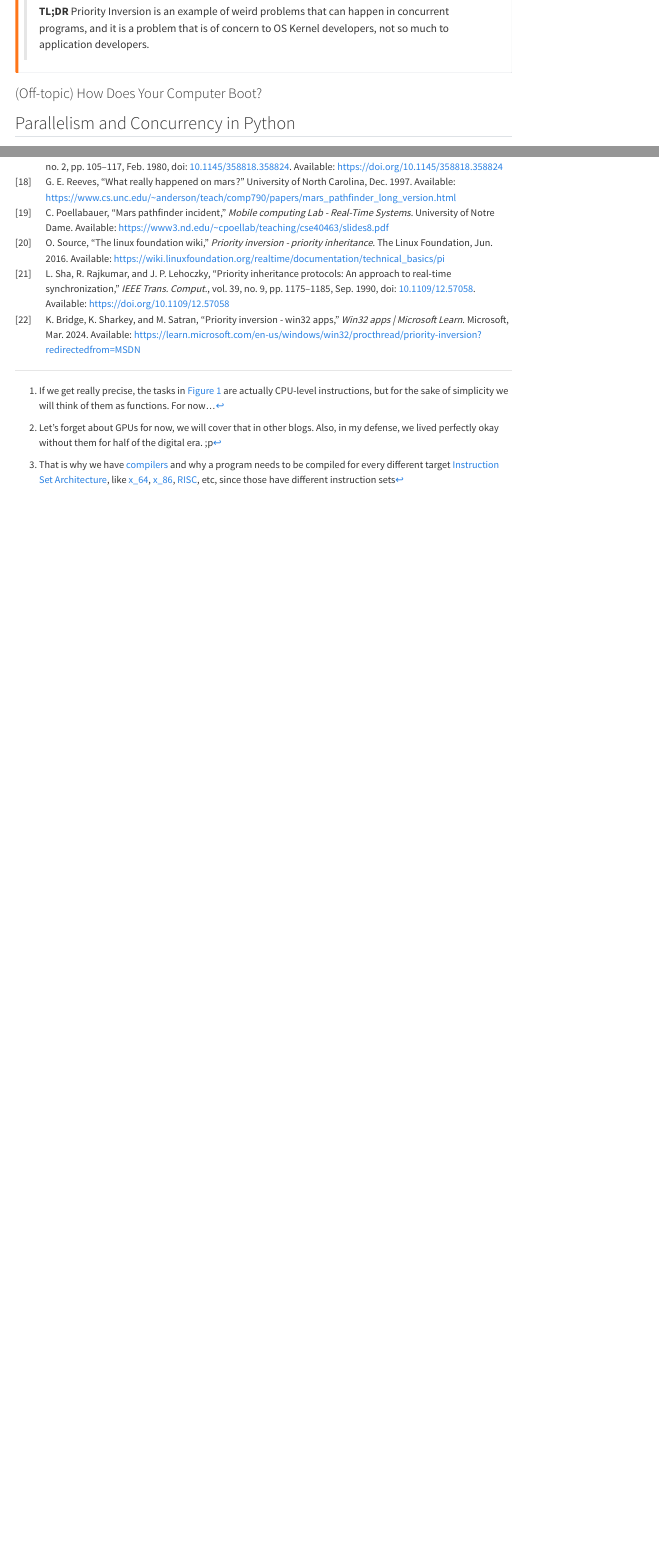
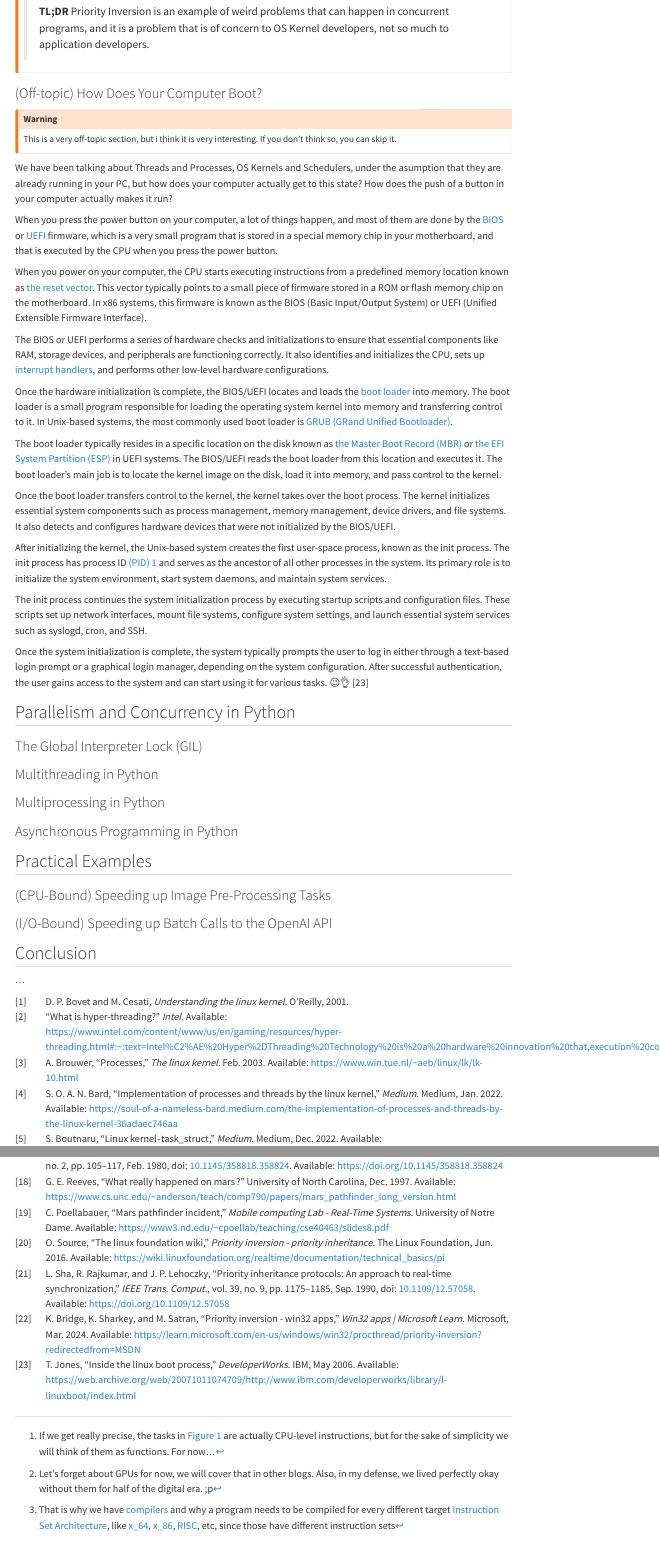
Before and after one commit to diegommezp28/playground, a Quarto document (blog/posts/cuda_cohort_w1/index.qmd): the page in a window 1100 px wide, from 15630 px down, and a second part further down, joined at a grey line. Rendered offline with R 4.5, knitr and Pandoc in place of Quarto, with nearby package versions; folded parts are opened; menus at the side of the page are left out.

Commit message:
off topic booting process

```diff
--- a/blog/posts/cuda_cohort_w1/index.qmd
+++ b/blog/posts/cuda_cohort_w1/index.qmd
@@ -710,6 +710,34 @@ pirority inheritance linux
 
 ### (Off-topic) How Does Your Computer Boot?
 
+:::{.callout-warning}
+
+This is a very off-topic section, but i think it is very interesting. If you don't think so, you can skip it.
+
+:::
+
+We have been talking about Threads and Processes, OS Kernels and Schedulers, under the asumption that they are already running in your PC, but how does your computer actually get to this state? How does the push of a button in your computer actually makes it run?
+
+When you press the power button on your computer, a lot of things happen, and most of them are done by the [BIOS](https://es.wikipedia.org/wiki/BIOS) or [UEFI](https://en.wikipedia.org/wiki/UEFI) firmware, which is a very small program that is stored in a special memory chip in your motherboard, and that is executed by the CPU when you press the power button.
+
+When you power on your computer, the CPU starts executing instructions from a predefined memory location known as [the reset vector](https://en.wikipedia.org/wiki/Reset_vector). This vector typically points to a small piece of firmware stored in a ROM or flash memory chip on the motherboard. In x86 systems, this firmware is known as the BIOS (Basic Input/Output System) or UEFI (Unified Extensible Firmware Interface).
+
+ The BIOS or UEFI performs a series of hardware checks and initializations to ensure that essential components like RAM, storage devices, and peripherals are functioning correctly. It also identifies and initializes the CPU, sets up [interrupt handlers](https://en.wikipedia.org/wiki/Interrupt_handler), and performs other low-level hardware configurations.
+
+ Once the hardware initialization is complete, the BIOS/UEFI locates and loads the [boot loader](https://en.wikipedia.org/wiki/Bootloader) into memory. The boot loader is a small program responsible for loading the operating system kernel into memory and transferring control to it. In Unix-based systems, the most commonly used boot loader is [GRUB (GRand Unified Bootloader)](https://en.wikipedia.org/wiki/GNU_GRUB).
+
+ The boot loader typically resides in a specific location on the disk known as [the Master Boot Record (MBR)](https://en.wikipedia.org/wiki/Master_boot_record) or [the EFI System Partition (ESP)](https://en.wikipedia.org/wiki/EFI_system_partition) in UEFI systems. The BIOS/UEFI reads the boot loader from this location and executes it. The boot loader's main job is to locate the kernel image on the disk, load it into memory, and pass control to the kernel.
+
+ Once the boot loader transfers control to the kernel, the kernel takes over the boot process. The kernel initializes essential system components such as process management, memory management, device drivers, and file systems. It also detects and configures hardware devices that were not initialized by the BIOS/UEFI.
+
+ After initializing the kernel, the Unix-based system creates the first user-space process, known as the init process. The init process has process ID [(PID) 1](https://en.wikipedia.org/wiki/Init) and serves as the ancestor of all other processes in the system. Its primary role is to initialize the system environment, start system daemons, and maintain system services.
+
+ The init process continues the system initialization process by executing startup scripts and configuration files. These scripts set up network interfaces, mount file systems, configure system settings, and launch essential system services such as syslogd, cron, and SSH.
+
+ Once the system initialization is complete, the system typically prompts the user to log in either through a text-based login prompt or a graphical login manager, depending on the system configuration. After successful authentication, the user gains access to the system and can start using it for various tasks. 😉👌 @linux_boot_process
+
+
+
 ## Parallelism and Concurrency in Python
 
 ### The Global Interpreter Lock (GIL)
--- a/blog/posts/cuda_cohort_w1/ref.bib
+++ b/blog/posts/cuda_cohort_w1/ref.bib
@@ -238,3 +238,13 @@
   year      = {2024},
   month     = {Mar}
 }
+
+@misc{linux_boot_process,
+  title     = {Inside the Linux boot process},
+  url       = {https://web.archive.org/web/20071011074709/http://www.ibm.com/developerworks/library/l-linuxboot/index.html},
+  journal   = {DeveloperWorks},
+  publisher = {IBM},
+  author    = {Jones, Tim},
+  year      = {2006},
+  month     = {May}
+}
```
Also changed, not shown: 1 other file.
